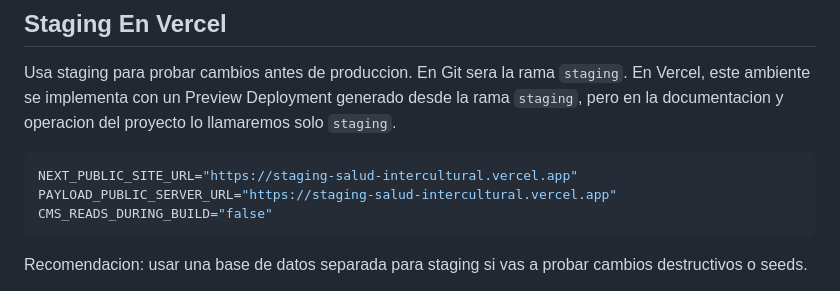
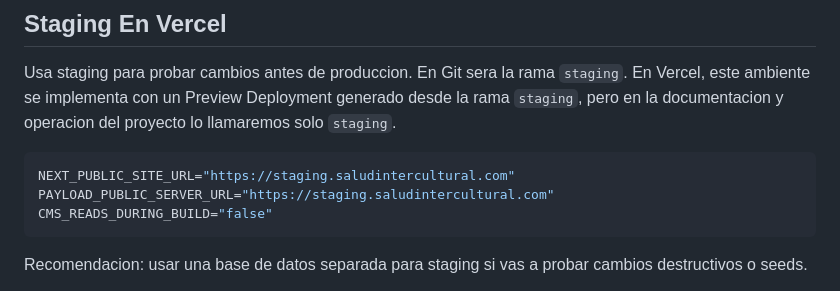
Before and after one commit to arielscc/salud-intercultural, a Markdown page: docs/env-configuration.md, the part around the change. Rendered like a GitHub page.

````diff
--- a/docs/rev env-configuration.md
+++ b/docs/env-configuration.md
@@ -80,8 +80,8 @@ pnpm seed
 Usa staging para probar cambios antes de produccion. En Git sera la rama `staging`. En Vercel, este ambiente se implementa con un Preview Deployment generado desde la rama `staging`, pero en la documentacion y operacion del proyecto lo llamaremos solo `staging`.
 
 ```env
-NEXT_PUBLIC_SITE_URL="https://staging-salud-intercultural.vercel.app"
-PAYLOAD_PUBLIC_SERVER_URL="https://staging-salud-intercultural.vercel.app"
+NEXT_PUBLIC_SITE_URL="https://staging.saludintercultural.com"
+PAYLOAD_PUBLIC_SERVER_URL="https://staging.saludintercultural.com"
 CMS_READS_DURING_BUILD="false"
 ```
 
````
Also changed, not shown: docs/rev env-services-checklist.md (deleted, +0 -594 lines), docs/services-checklist.md (added, +141 -0 lines).
